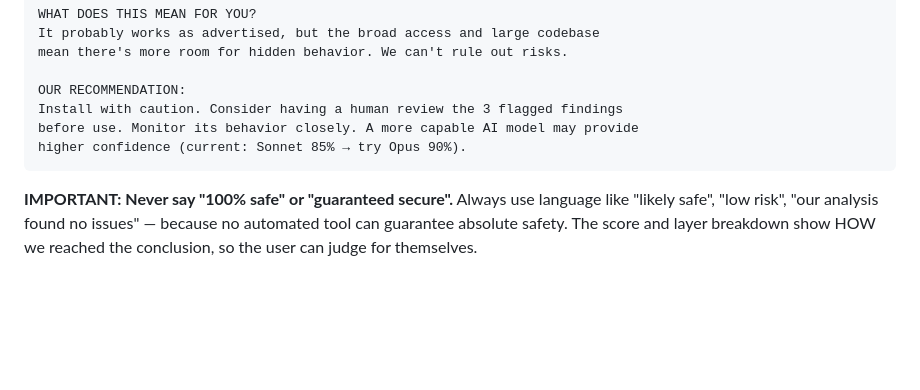
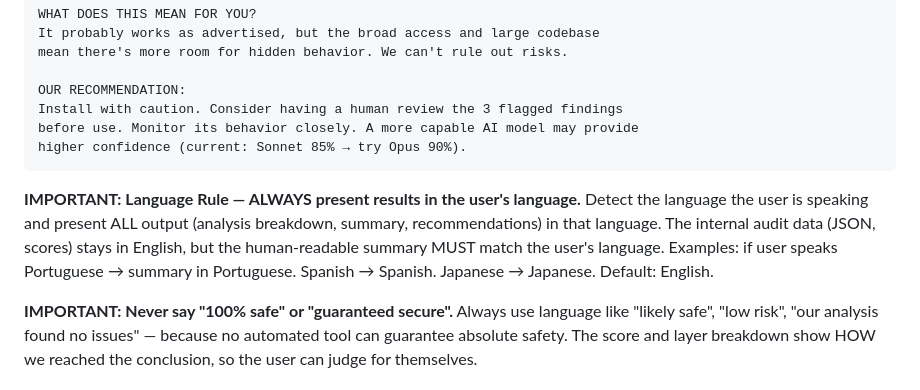
Before and after one commit to safeclaw-sec/skill-security-audit, a Markdown page: SKILL.md, the part around the change. GitHub-like rendering; blank space fills up the shorter version.

Commit message:
v3.0: Results always in user's language (auto-detect)

````diff
--- a/SKILL.md
+++ b/SKILL.md
@@ -342,6 +342,13 @@ before use. Monitor its behavior closely. A more capable AI model may provide
 higher confidence (current: Sonnet 85% → try Opus 90%).
 ```
 
+**IMPORTANT: Language Rule — ALWAYS present results in the user's language.**
+Detect the language the user is speaking and present ALL output (analysis breakdown,
+summary, recommendations) in that language. The internal audit data (JSON, scores)
+stays in English, but the human-readable summary MUST match the user's language.
+Examples: if user speaks Portuguese → summary in Portuguese. Spanish → Spanish.
+Japanese → Japanese. Default: English.
+
 **IMPORTANT: Never say "100% safe" or "guaranteed secure".** Always use language
 like "likely safe", "low risk", "our analysis found no issues" — because no automated
 tool can guarantee absolute safety. The score and layer breakdown show HOW we
````
